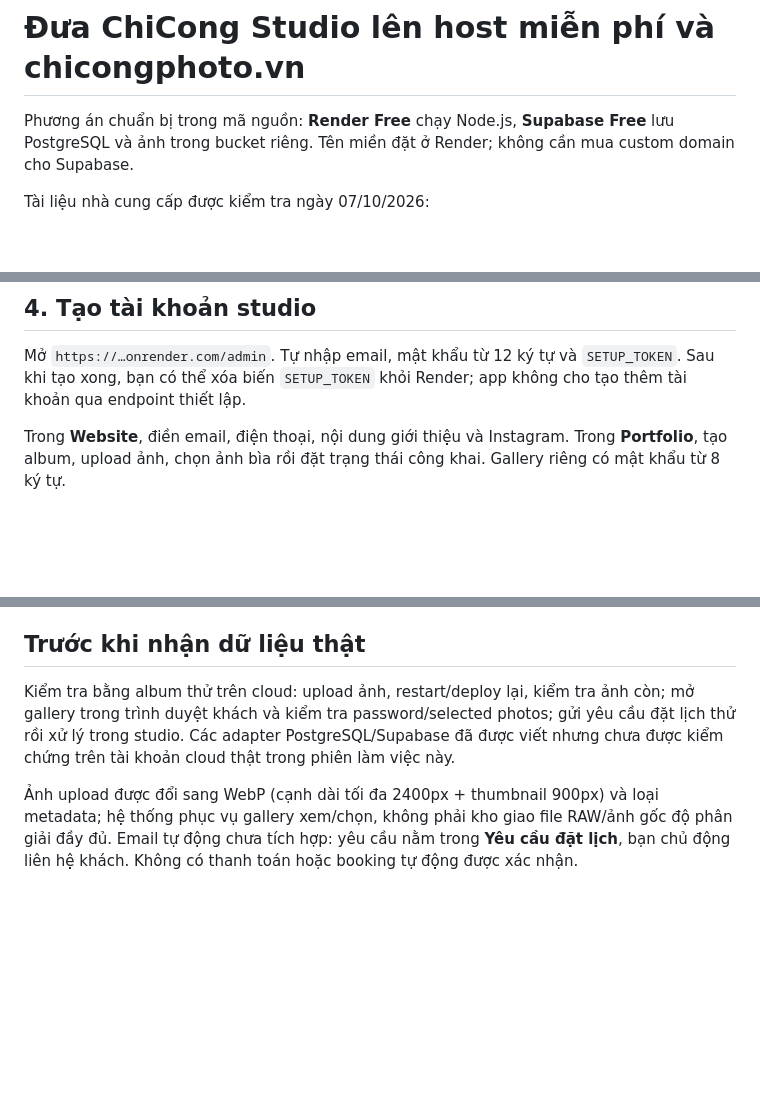
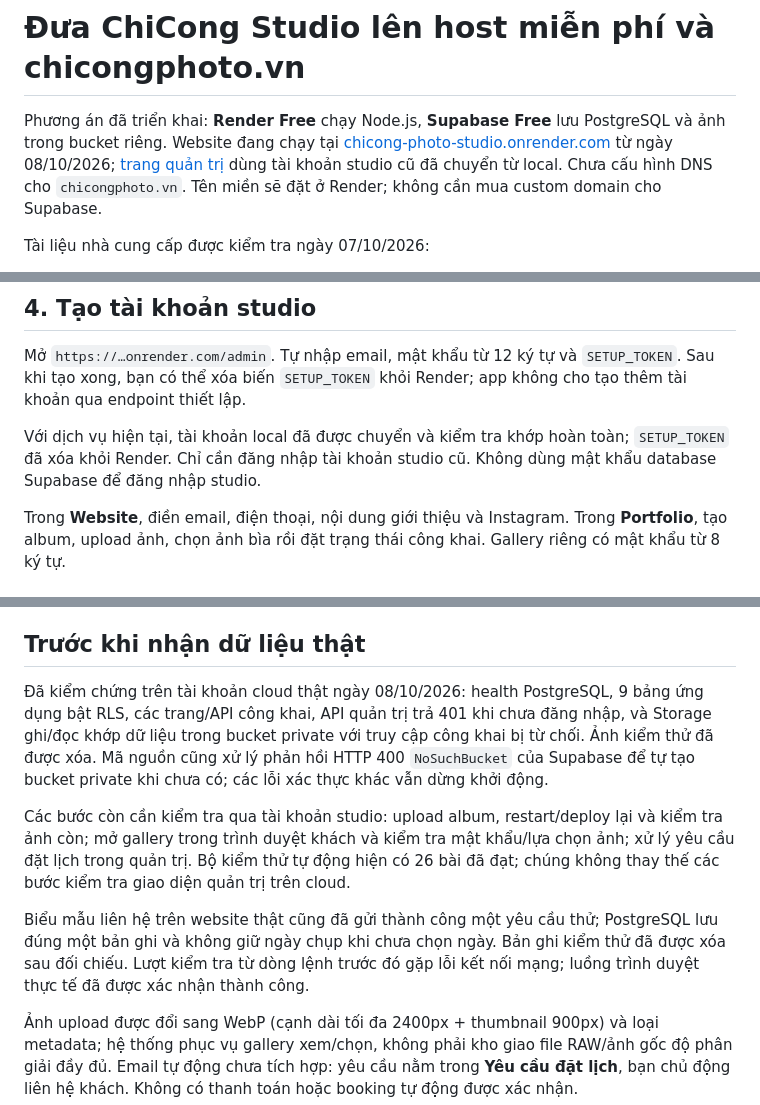
Before and after one commit to conghc98vn/chicong-studio, a Markdown page: HOSTING.md, 3 parts joined by grey strips. Rendered like a GitHub page; blank space fills up the shorter version.

```diff
--- a/HOSTING.md
+++ b/HOSTING.md
@@ -1,6 +1,6 @@
 # Đưa ChiCong Studio lên host miễn phí và chicongphoto.vn
 
-Phương án chuẩn bị trong mã nguồn: **Render Free** chạy Node.js, **Supabase Free** lưu PostgreSQL và ảnh trong bucket riêng. Tên miền đặt ở Render; không cần mua custom domain cho Supabase.
+Phương án đã triển khai: **Render Free** chạy Node.js, **Supabase Free** lưu PostgreSQL và ảnh trong bucket riêng. Website đang chạy tại [chicong-photo-studio.onrender.com](https://chicong-photo-studio.onrender.com) từ ngày 08/10/2026; [trang quản trị](https://chicong-photo-studio.onrender.com/admin) dùng tài khoản studio cũ đã chuyển từ local. Chưa cấu hình DNS cho `chicongphoto.vn`. Tên miền sẽ đặt ở Render; không cần mua custom domain cho Supabase.
 
 Tài liệu nhà cung cấp được kiểm tra ngày 07/10/2026:
 
@@ -52,6 +52,8 @@ Mã khởi động không tạo album minh họa, không tạo mật khẩu admi
 
 Mở `https://…onrender.com/admin`. Tự nhập email, mật khẩu từ 12 ký tự và `SETUP_TOKEN`. Sau khi tạo xong, bạn có thể xóa biến `SETUP_TOKEN` khỏi Render; app không cho tạo thêm tài khoản qua endpoint thiết lập.
 
+Với dịch vụ hiện tại, tài khoản local đã được chuyển và kiểm tra khớp hoàn toàn; `SETUP_TOKEN` đã xóa khỏi Render. Chỉ cần đăng nhập tài khoản studio cũ. Không dùng mật khẩu database Supabase để đăng nhập studio.
+
 Trong **Website**, điền email, điện thoại, nội dung giới thiệu và Instagram. Trong **Portfolio**, tạo album, upload ảnh, chọn ảnh bìa rồi đặt trạng thái công khai. Gallery riêng có mật khẩu từ 8 ký tự.
 
 ## 5. Nối chicongphoto.vn
@@ -62,6 +64,10 @@ Chờ xác minh DNS/HTTPS, đặt `SITE_URL=https://chicongphoto.vn`, rồi ki
 
 ## Trước khi nhận dữ liệu thật
 
-Kiểm tra bằng album thử trên cloud: upload ảnh, restart/deploy lại, kiểm tra ảnh còn; mở gallery trong trình duyệt khách và kiểm tra password/selected photos; gửi yêu cầu đặt lịch thử rồi xử lý trong studio. Các adapter PostgreSQL/Supabase đã được viết nhưng chưa được kiểm chứng trên tài khoản cloud thật trong phiên làm việc này.
+Đã kiểm chứng trên tài khoản cloud thật ngày 08/10/2026: health PostgreSQL, 9 bảng ứng dụng bật RLS, các trang/API công khai, API quản trị trả 401 khi chưa đăng nhập, và Storage ghi/đọc khớp dữ liệu trong bucket private với truy cập công khai bị từ chối. Ảnh kiểm thử đã được xóa. Mã nguồn cũng xử lý phản hồi HTTP 400 `NoSuchBucket` của Supabase để tự tạo bucket private khi chưa có; các lỗi xác thực khác vẫn dừng khởi động.
+
+Các bước còn cần kiểm tra qua tài khoản studio: upload album, restart/deploy lại và kiểm tra ảnh còn; mở gallery trong trình duyệt khách và kiểm tra mật khẩu/lựa chọn ảnh; xử lý yêu cầu đặt lịch trong quản trị. Bộ kiểm thử tự động hiện có 26 bài đã đạt; chúng không thay thế các bước kiểm tra giao diện quản trị trên cloud.
+
+Biểu mẫu liên hệ trên website thật cũng đã gửi thành công một yêu cầu thử; PostgreSQL lưu đúng một bản ghi và không giữ ngày chụp khi chưa chọn ngày. Bản ghi kiểm thử đã được xóa sau đối chiếu. Lượt kiểm tra từ dòng lệnh trước đó gặp lỗi kết nối mạng; luồng trình duyệt thực tế đã được xác nhận thành công.
 
 Ảnh upload được đổi sang WebP (cạnh dài tối đa 2400px + thumbnail 900px) và loại metadata; hệ thống phục vụ gallery xem/chọn, không phải kho giao file RAW/ảnh gốc độ phân giải đầy đủ. Email tự động chưa tích hợp: yêu cầu nằm trong **Yêu cầu đặt lịch**, bạn chủ động liên hệ khách. Không có thanh toán hoặc booking tự động được xác nhận.
```
Also changed, not shown: README.md (+5 -3 lines).
